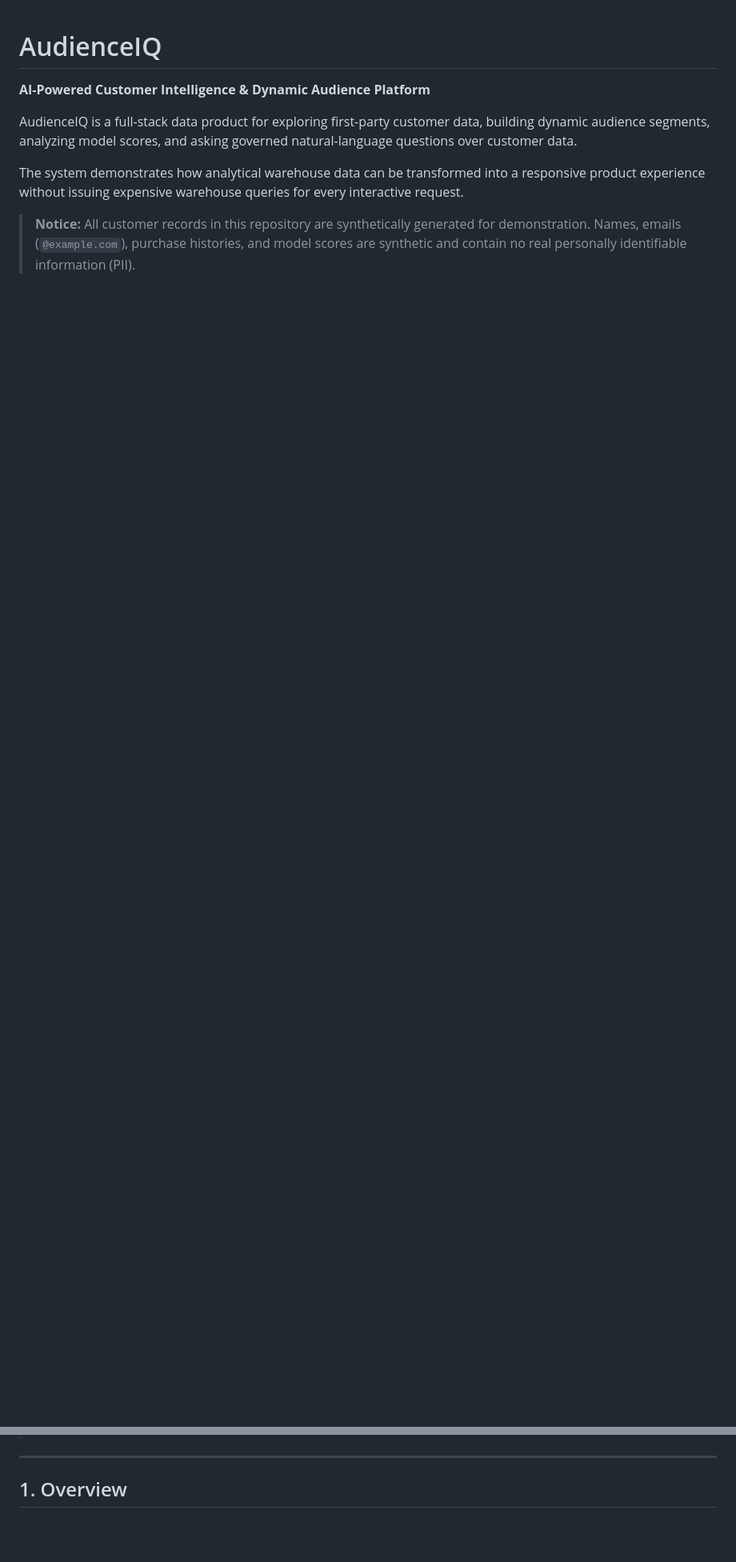
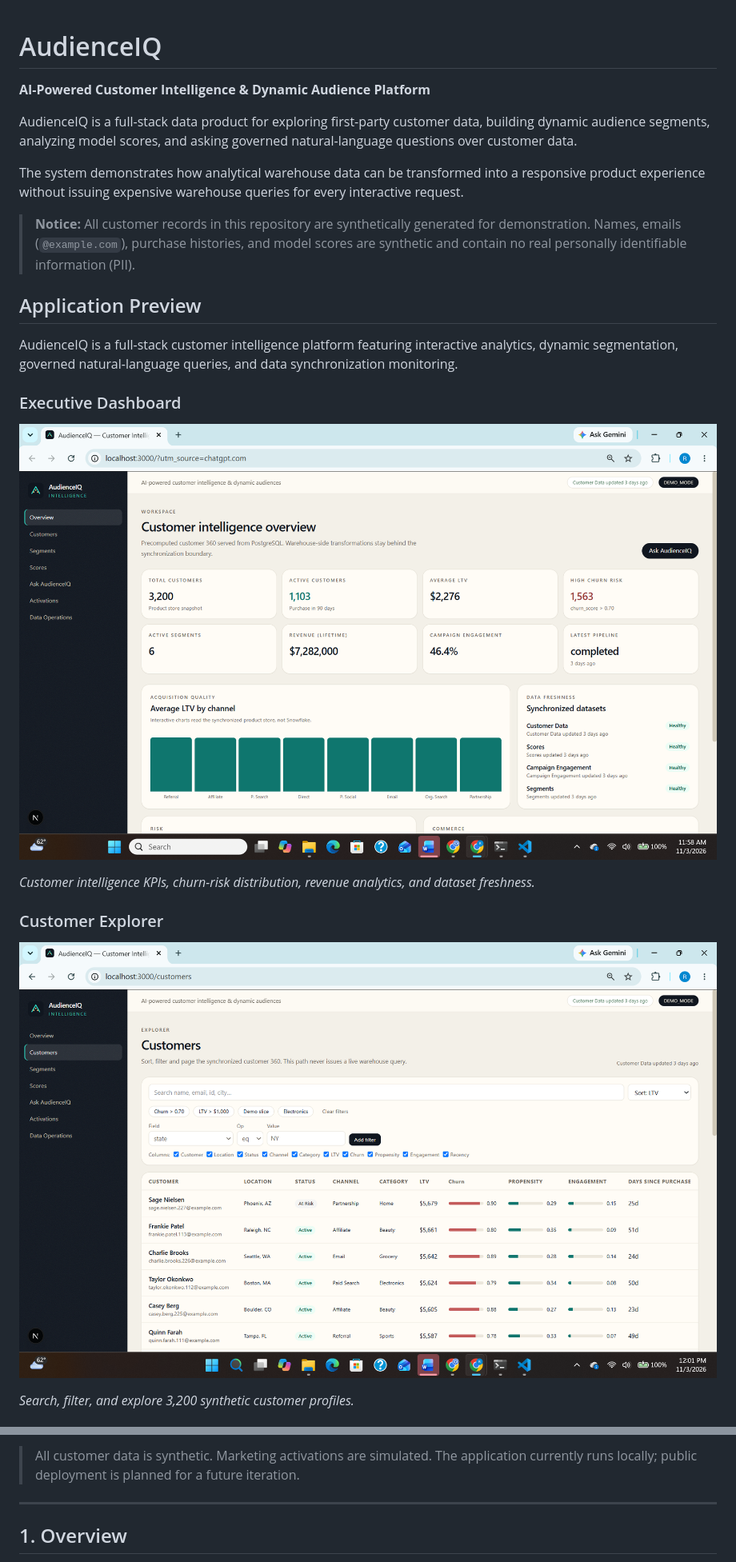
Before and after one commit to YogendraPattabhiMekala/AudienceIQ-AI-Platform, a Markdown page: README.md, 2 parts joined by grey strips. Shown at 80% size. Drawn GitHub-style; pictures changed too: docs/images/customers.png (added), docs/images/dashboard.png (added); blank space fills up the shorter version.

Commit message:
docs: add application preview screenshots

```diff
--- a/README.md
+++ b/README.md
@@ -7,3 +7,17 @@ AudienceIQ is a full-stack data product for exploring first-party customer data,
 The system demonstrates how analytical warehouse data can be transformed into a responsive product experience without issuing expensive warehouse queries for every interactive request.
 
 > **Notice:** All customer records in this repository are synthetically generated for demonstration. Names, emails (`@example.com`), purchase histories, and model scores are synthetic and contain no real personally identifiable information (PII).
+## Application Preview
+
+AudienceIQ is a full-stack customer intelligence platform featuring interactive analytics, dynamic segmentation, governed natural-language queries, and data synchronization monitoring.
+
+### Executive Dashboard
+![AudienceIQ Dashboard](docs/images/dashboard.png)
+
+*Customer intelligence KPIs, churn-risk distribution, revenue analytics, and dataset freshness.*
+
+### Customer Explorer
+![Customer Explorer](docs/images/customers.png)
+
+*Search, filter, and explore 3,200 synthetic customer profiles.*
+
@@ -10,3 +39,4 @@ The system demonstrates how analytical warehouse data can be transformed into a
+> All customer data is synthetic. Marketing activations are simulated. The application currently runs locally; public deployment is planned for a future iteration.
 
 ---
 
```
Also changed, not shown: other parts of README.md (+15 -0 lines), docs/images/ask-audienceiq.png (added), docs/images/operations.png (added), docs/images/segments.png (added).
